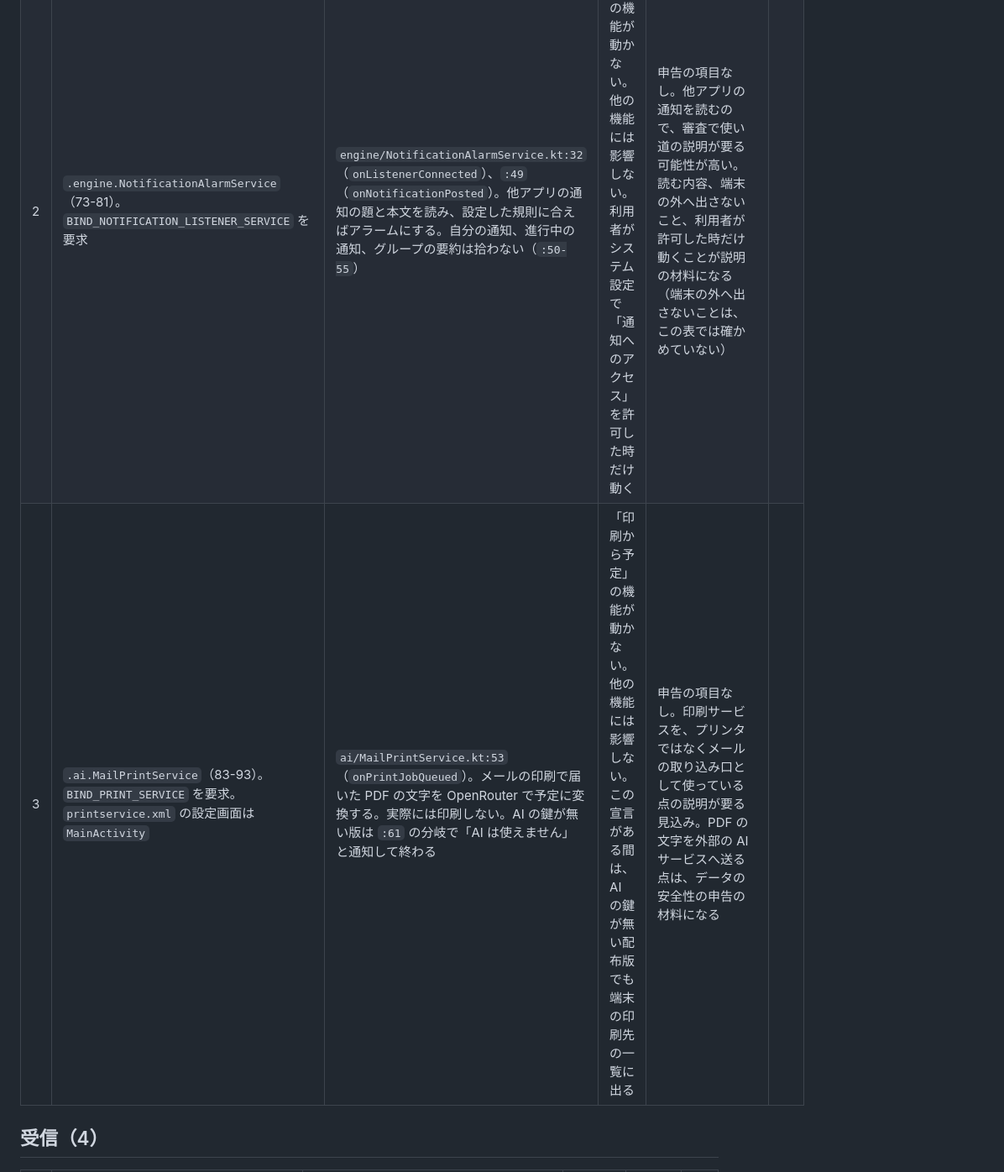
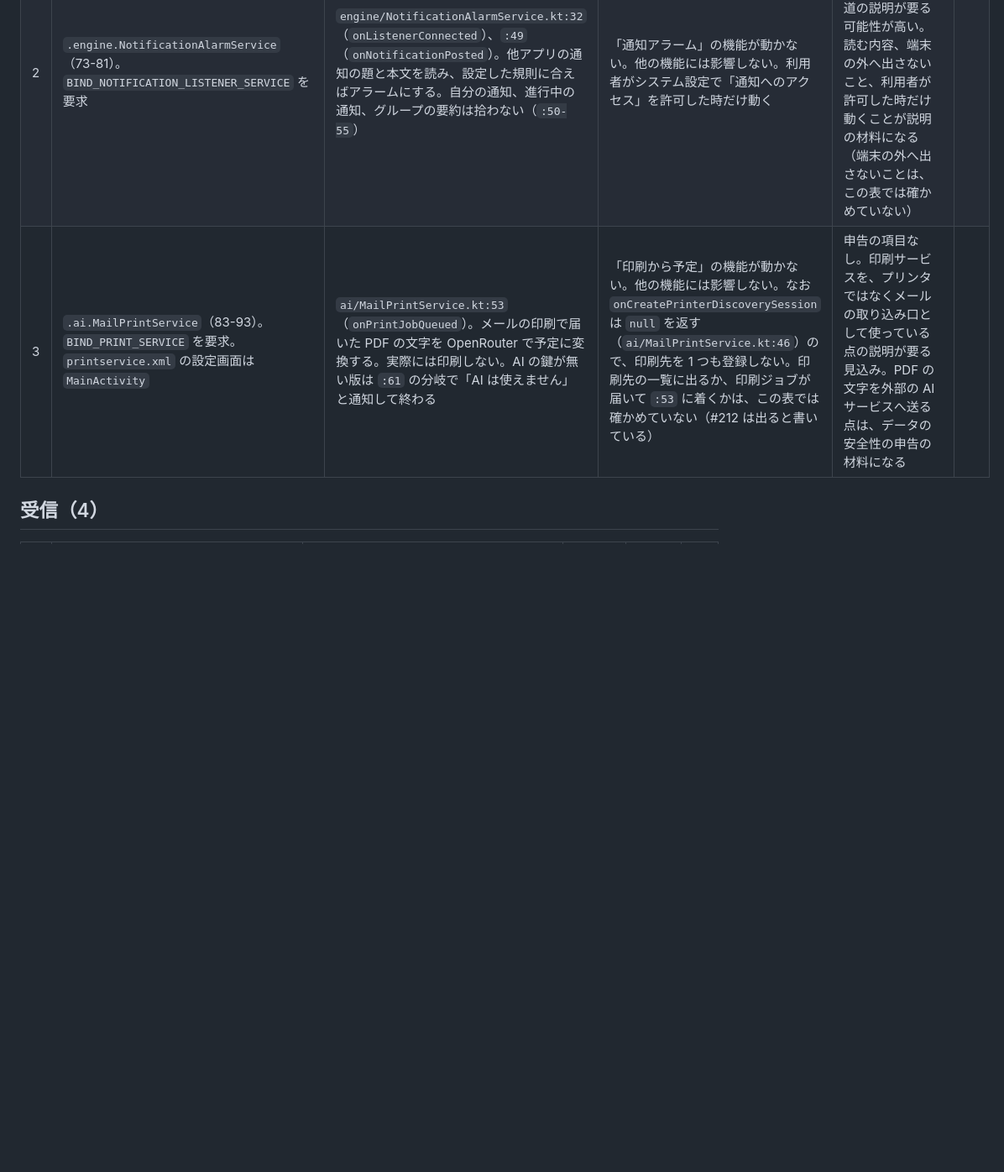
Before and after one commit to kouiso/calendar-alarm, a Markdown page: doc/android-manifest-declaration.md, the part around one of its changes. Shown at 84% size. GitHub-like rendering; blank space fills up the shorter version.

Commit message:
docs(android): correct wake lock, mediaPlayback video, battery and print service rows (#308)

```diff
--- a/doc/android-manifest-declaration.md
+++ b/doc/android-manifest-declaration.md
@@ -37,7 +37,7 @@
 |---|---|---|---|---|---|
 | 1 | `.engine.AlarmService`（66-71）。`foregroundServiceType="mediaPlayback"` | `engine/AlarmReceiver.kt:52`、`:137-138`（`ACTION_START` で起動）<br>`engine/AlarmService.kt:471-482`（前面化） | アラームが鳴らない。アプリの中心機能が止まる | **要る。** 常駐サービスの型の申告（権限 #10 と #11）。`exported=false` なので他アプリからは呼ばれない | |
 | 2 | `.engine.NotificationAlarmService`（73-81）。`BIND_NOTIFICATION_LISTENER_SERVICE` を要求 | `engine/NotificationAlarmService.kt:32`（`onListenerConnected`）、`:49`（`onNotificationPosted`）。他アプリの通知の題と本文を読み、設定した規則に合えばアラームにする。自分の通知、進行中の通知、グループの要約は拾わない（`:50-55`） | 「通知アラーム」の機能が動かない。他の機能には影響しない。利用者がシステム設定で「通知へのアクセス」を許可した時だけ動く | 申告の項目なし。他アプリの通知を読むので、審査で使い道の説明が要る可能性が高い。読む内容、端末の外へ出さないこと、利用者が許可した時だけ動くことが説明の材料になる（端末の外へ出さないことは、この表では確かめていない） | |
-| 3 | `.ai.MailPrintService`（83-93）。`BIND_PRINT_SERVICE` を要求。`printservice.xml` の設定画面は `MainActivity` | `ai/MailPrintService.kt:53`（`onPrintJobQueued`）。メールの印刷で届いた PDF の文字を OpenRouter で予定に変換する。実際には印刷しない。AI の鍵が無い版は `:61` の分岐で「AI は使えません」と通知して終わる | 「印刷から予定」の機能が動かない。他の機能には影響しない。この宣言がある間は、AI の鍵が無い配布版でも端末の印刷先の一覧に出る | 申告の項目なし。印刷サービスを、プリンタではなくメールの取り込み口として使っている点の説明が要る見込み。PDF の文字を外部の AI サービスへ送る点は、データの安全性の申告の材料になる | |
+| 3 | `.ai.MailPrintService`（83-93）。`BIND_PRINT_SERVICE` を要求。`printservice.xml` の設定画面は `MainActivity` | `ai/MailPrintService.kt:53`（`onPrintJobQueued`）。メールの印刷で届いた PDF の文字を OpenRouter で予定に変換する。実際には印刷しない。AI の鍵が無い版は `:61` の分岐で「AI は使えません」と通知して終わる | 「印刷から予定」の機能が動かない。他の機能には影響しない。なお `onCreatePrinterDiscoverySession` は `null` を返す（`ai/MailPrintService.kt:46`）ので、印刷先を 1 つも登録しない。印刷先の一覧に出るか、印刷ジョブが届いて `:53` に着くかは、この表では確かめていない（#212 は出ると書いている） | 申告の項目なし。印刷サービスを、プリンタではなくメールの取り込み口として使っている点の説明が要る見込み。PDF の文字を外部の AI サービスへ送る点は、データの安全性の申告の材料になる | |
 
 ## 受信（4）
 
```
Also changed, not shown: other parts of doc/android-manifest-declaration.md (+3 -3 lines).
